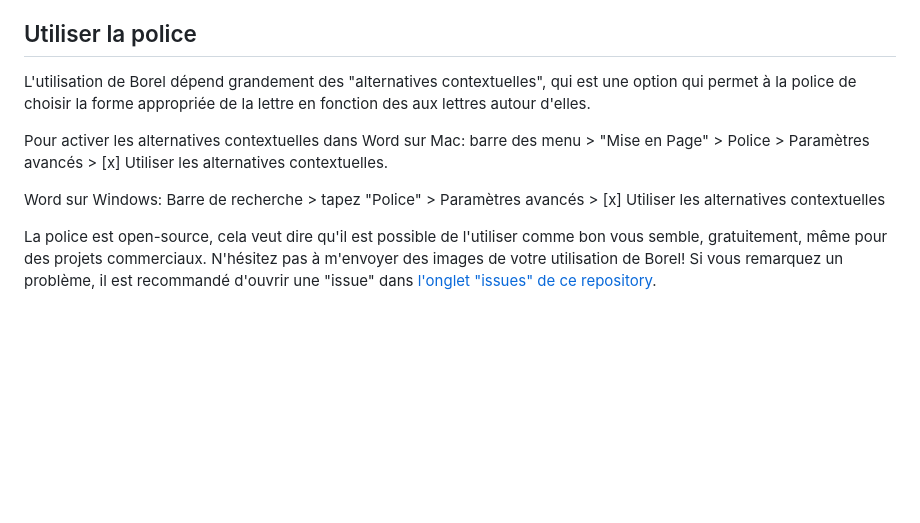
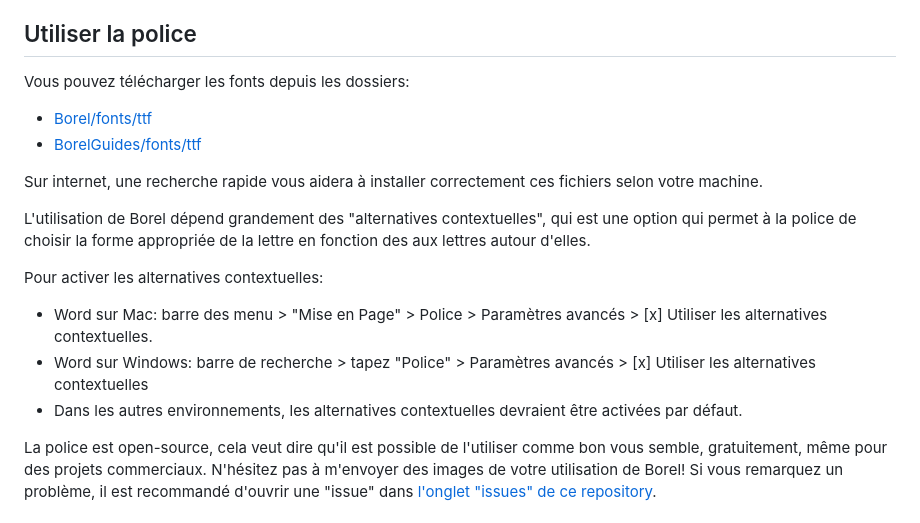
Before and after one commit to RosaWagner/Borel, a Markdown page: README.md, the part around the change. GitHub-like rendering; blank space fills up the shorter version.

Commit message:
More info

```diff
--- a/README.md
+++ b/README.md
@@ -11,12 +11,18 @@ Un système typographique a donc été pensé dans cette logique, pour établir
 **Les enseignants sont invités à faire leur retour d'utilisation du Borel après avoir expérimenter avec leur élèves. Idéalement, une étude expérimentale rigoureuse devrait confirmer ou réfuter les hypothèses ci-dessous. Les chercheurs intéressés sont donc aussi invités à contacter Rosalie Wagner s'ils veulent collaborer pour la porduction d'un matériel expérimental adapté à une telle démarche.**
 
 ## Utiliser la police
+Vous pouvez télécharger les fonts depuis les dossiers:
+- [Borel/fonts/ttf](./Borel/fonts/ttf/)
+- [BorelGuides/fonts/ttf](./BorelGuides/fonts/ttf/)
+
+Sur internet, une recherche rapide vous aidera à installer correctement ces fichiers selon votre machine.
+
 L'utilisation de Borel dépend grandement des "alternatives contextuelles", qui est une option qui permet à la police de choisir la forme appropriée de la lettre en fonction des aux lettres autour d'elles.
 
-Pour activer les alternatives contextuelles dans Word sur Mac: barre des menu > "Mise en Page" > Police > Paramètres avancés > [x] Utiliser les alternatives contextuelles.
-
-Word sur Windows:
-Barre de recherche > tapez "Police" > Paramètres avancés > [x] Utiliser les alternatives contextuelles
+Pour activer les alternatives contextuelles:
+- Word sur Mac: barre des menu > "Mise en Page" > Police > Paramètres avancés > [x] Utiliser les alternatives contextuelles.
+- Word sur Windows: barre de recherche > tapez "Police" > Paramètres avancés > [x] Utiliser les alternatives contextuelles
+- Dans les autres environnements, les alternatives contextuelles devraient être activées par défaut.
 
 La police est open-source, cela veut dire qu'il est possible de l'utiliser comme bon vous semble, gratuitement, même pour des projets commerciaux. N'hésitez pas à m'envoyer des images de votre utilisation de Borel! Si vous remarquez un problème, il est recommandé d'ouvrir une "issue" dans [l'onglet "issues" de ce repository](https://github.com/RosaWagner/Borel/issues).
 
```
